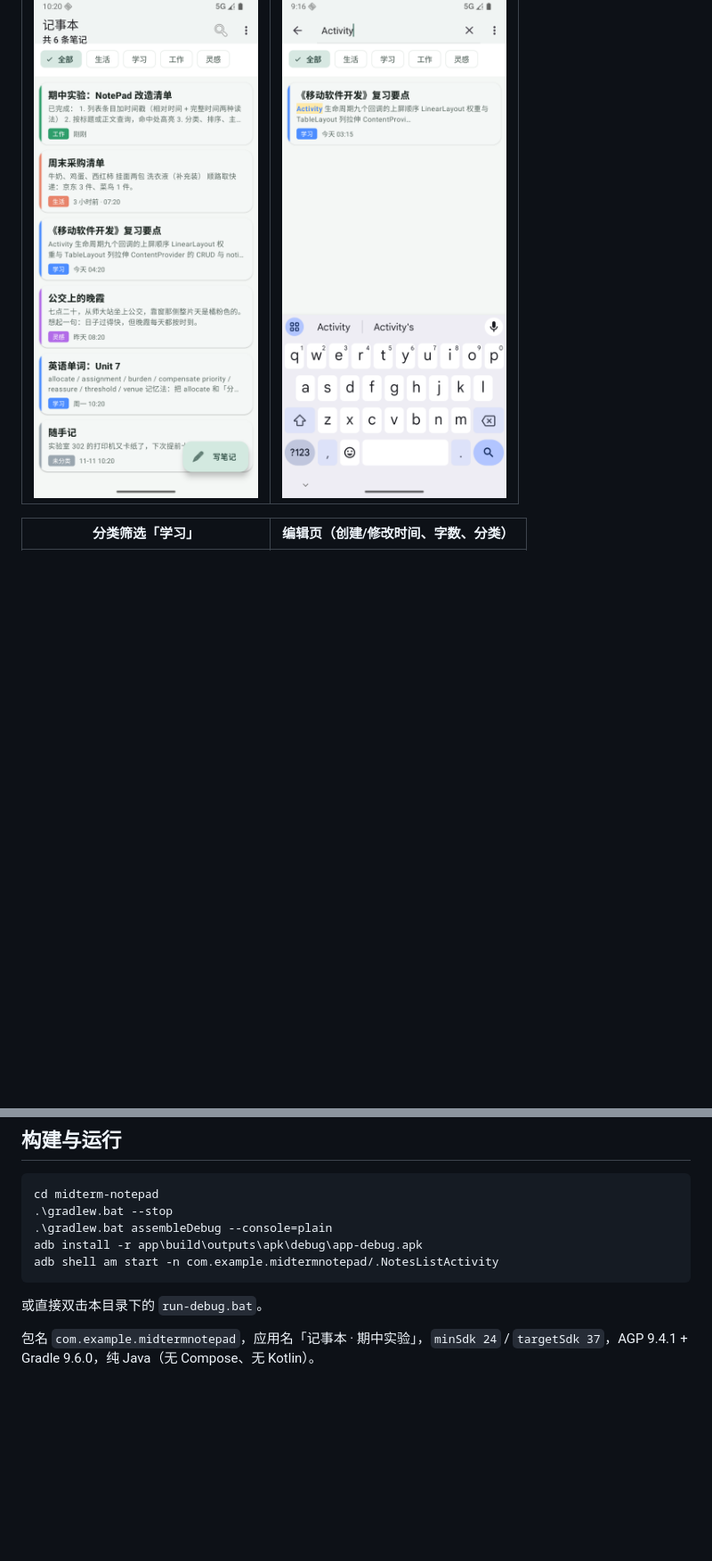
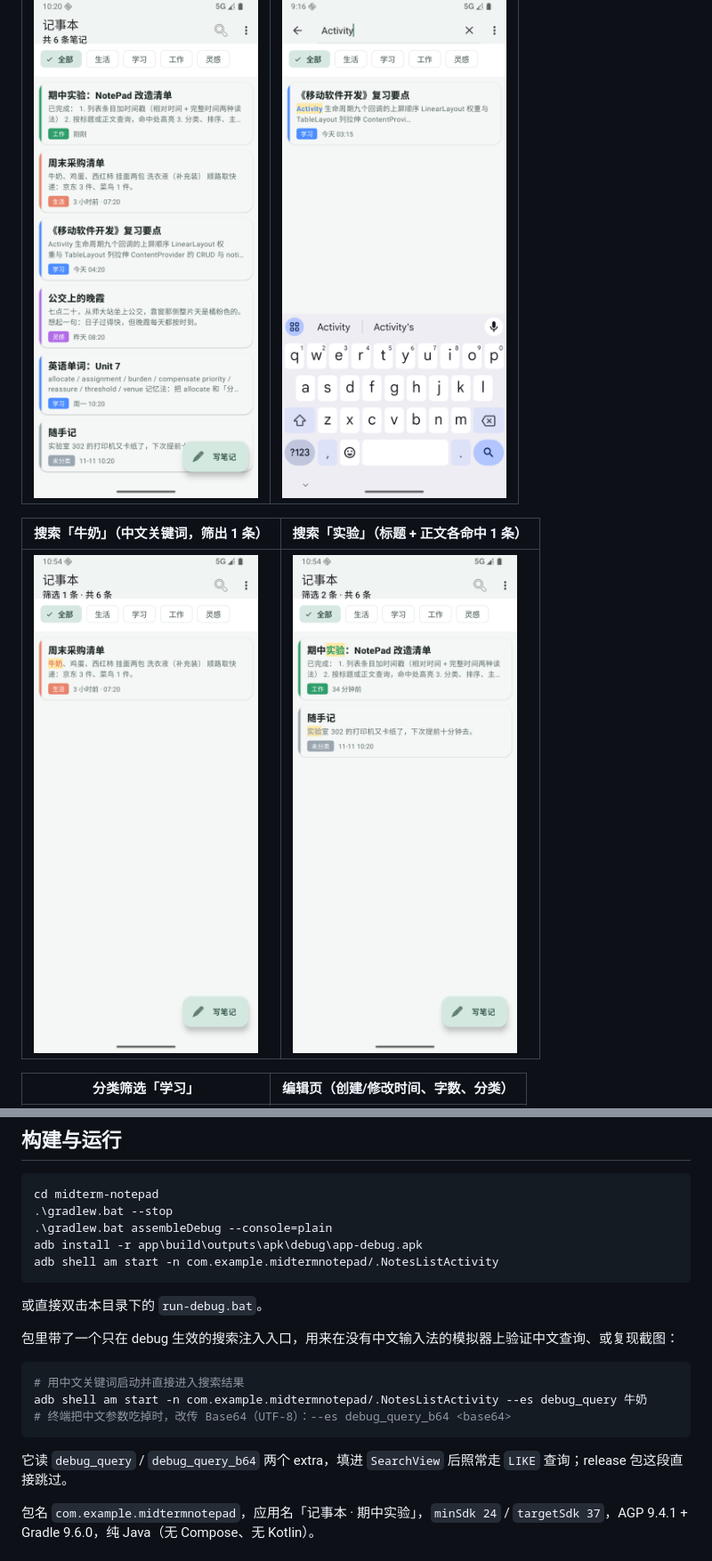
Before and after one commit to wjjj-ge/fjnu-mobile-app-dev-labs, a Markdown page: midterm-notepad/README.md, 2 parts joined by grey strips. Shown at 89% size. GitHub-like rendering; pictures changed too: midterm-notepad/screenshots/02-search-zh-2.png (added), midterm-notepad/screenshots/02-search-zh.png (added); blank space fills up the shorter version.

Commit message:
期中实验：debug 包支持 adb 注入搜索词，补中文搜索截图与说明

````diff
--- a/midterm-notepad/README.md
+++ b/midterm-notepad/README.md
@@ -24,6 +24,10 @@
 | 列表（时间戳 + 分类色条） | 搜索「Activity」，命中处高亮 |
 | --- | --- |
 | ![列表](screenshots/01-list.png) | ![搜索](screenshots/02-search.png) |
+
+| 搜索「牛奶」（中文关键词，筛出 1 条） | 搜索「实验」（标题 + 正文各命中 1 条） |
+| --- | --- |
+| ![中文搜索-牛奶](screenshots/02-search-zh.png) | ![中文搜索-实验](screenshots/02-search-zh-2.png) |
 
 | 分类筛选「学习」 | 编辑页（创建/修改时间、字数、分类） |
 | --- | --- |
@@ -122,6 +126,16 @@ adb shell am start -n com.example.midtermnotepad/.NotesListActivity
 
 或直接双击本目录下的 `run-debug.bat`。
 
+包里带了一个只在 debug 生效的搜索注入入口，用来在没有中文输入法的模拟器上验证中文查询、或复现截图：
+
+```powershell
+# 用中文关键词启动并直接进入搜索结果
+adb shell am start -n com.example.midtermnotepad/.NotesListActivity --es debug_query 牛奶
+# 终端把中文参数吃掉时，改传 Base64（UTF-8）：--es debug_query_b64 <base64>
+```
+
+它读 `debug_query` / `debug_query_b64` 两个 extra，填进 `SearchView` 后照常走 `LIKE` 查询；release 包这段直接跳过。
+
 包名 `com.example.midtermnotepad`，应用名「记事本 · 期中实验」，`minSdk 24` / `targetSdk 37`，AGP 9.4.1 + Gradle 9.6.0，纯 Java（无 Compose、无 Kotlin）。
 
 ## 踩坑记录
````
Also changed, not shown: other parts of midterm-notepad/README.md (+3 -3 lines), README.md (+1 -1 lines), 1 other file.
